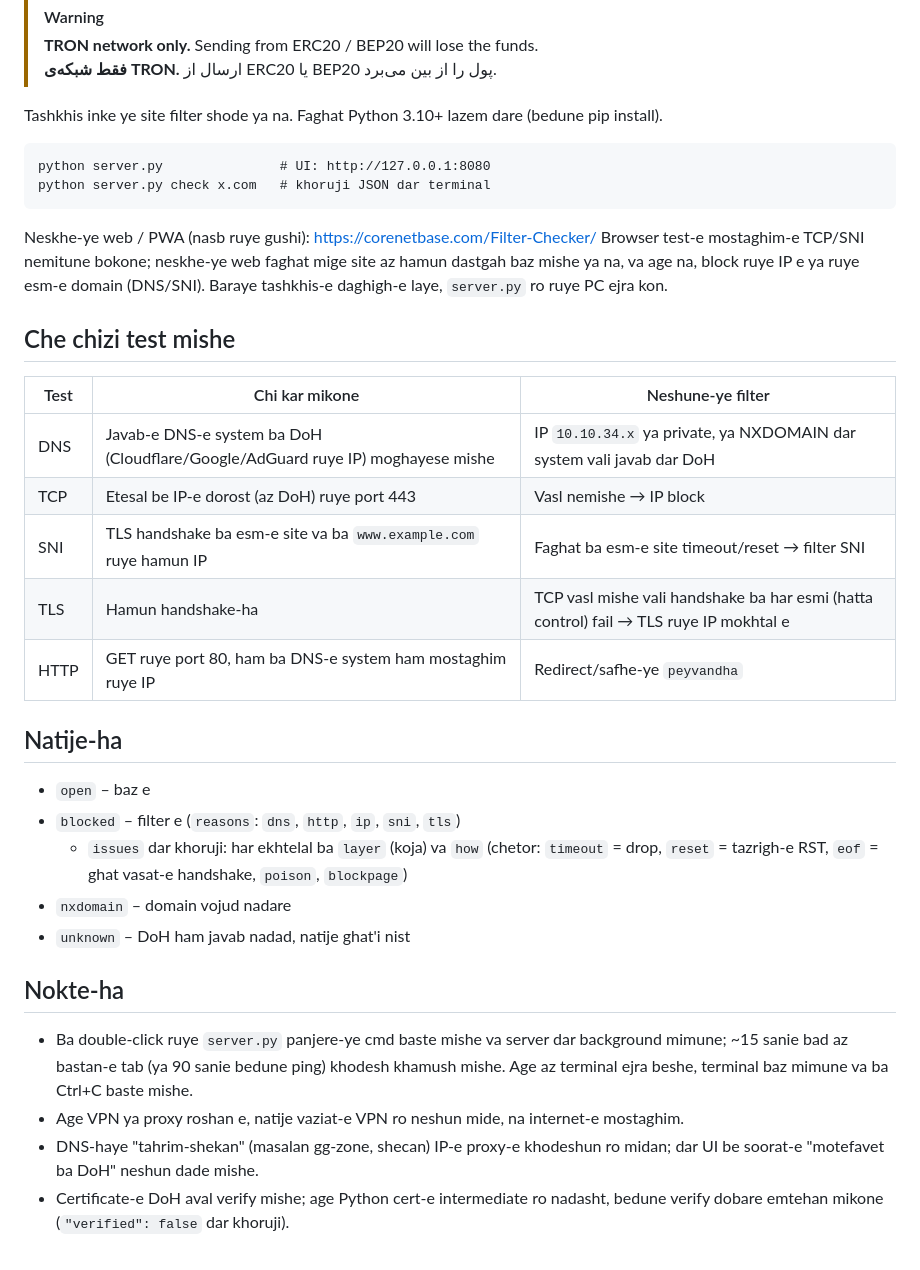
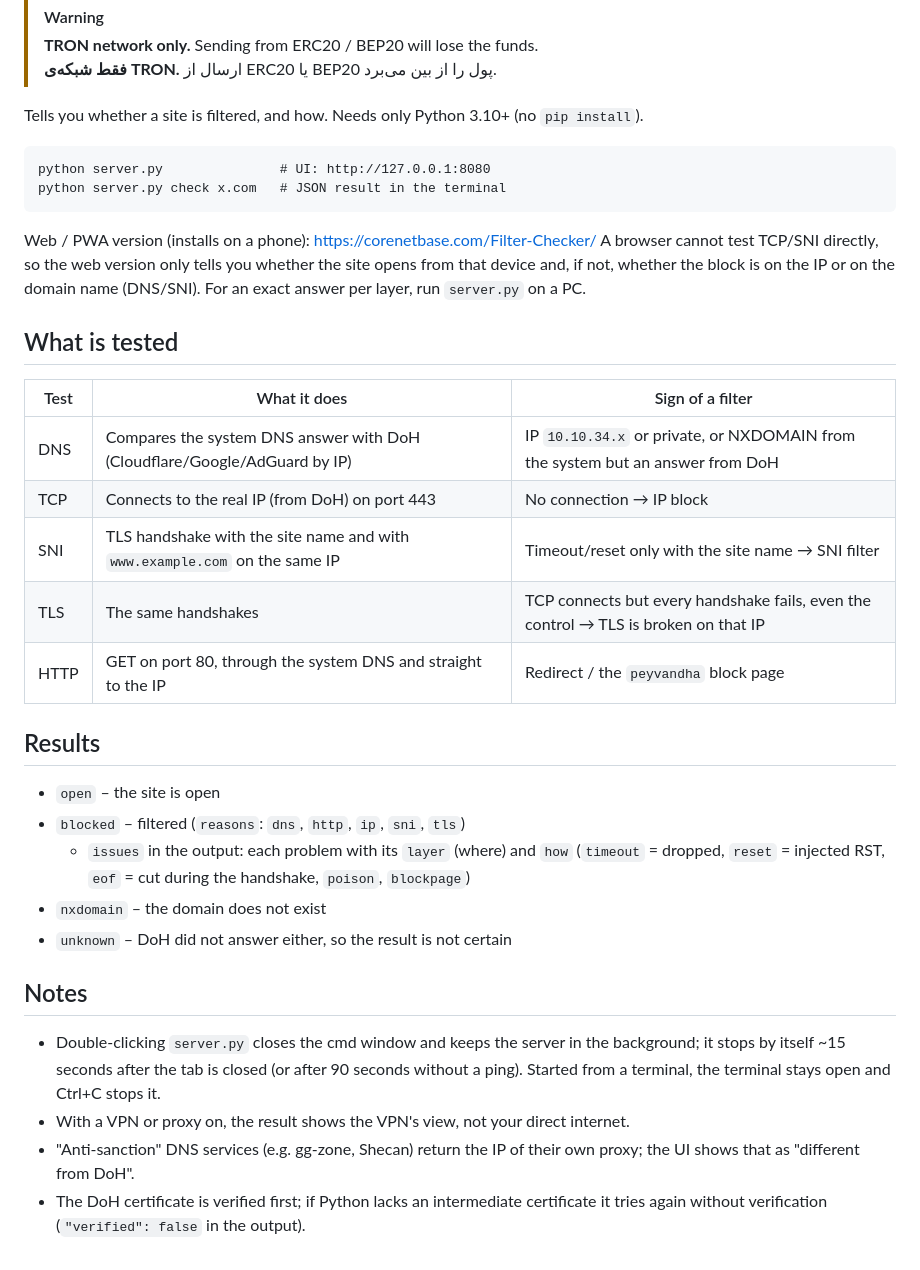
Before and after one commit to Plus98ir/Filter-Checker, a Markdown page: README.md, the part around one of its changes. GitHub-like rendering; folded sections open.

Commit message:
README: separate English (README.md) and Persian (README.fa.md) with one language switch; both open in the same file view

````diff
--- a/README.md
+++ b/README.md
@@ -17,37 +21,37 @@ TA53aFyGNfSAcrCaJi9QmA9x5W47nPJcf7
 
 </details>
 
-Tashkhis inke ye site filter shode ya na. Faghat Python 3.10+ lazem dare (bedune pip install).
+Tells you whether a site is filtered, and how. Needs only Python 3.10+ (no `pip install`).
 
 ```
 python server.py               # UI: http://127.0.0.1:8080
-python server.py check x.com   # khoruji JSON dar terminal
+python server.py check x.com   # JSON result in the terminal
 ```
 
-Neskhe-ye web / PWA (nasb ruye gushi): https://corenetbase.com/Filter-Checker/
-Browser test-e mostaghim-e TCP/SNI nemitune bokone; neskhe-ye web faghat mige site az hamun dastgah baz mishe ya na, va age na, block ruye IP e ya ruye esm-e domain (DNS/SNI). Baraye tashkhis-e daghigh-e laye, `server.py` ro ruye PC ejra kon.
+Web / PWA version (installs on a phone): https://corenetbase.com/Filter-Checker/
+A browser cannot test TCP/SNI directly, so the web version only tells you whether the site opens from that device and, if not, whether the block is on the IP or on the domain name (DNS/SNI). For an exact answer per layer, run `server.py` on a PC.
 
-## Che chizi test mishe
+## What is tested
 
-| Test | Chi kar mikone | Neshune-ye filter |
-|------|----------------|-------------------|
-| DNS  | Javab-e DNS-e system ba DoH (Cloudflare/Google/AdGuard ruye IP) moghayese mishe | IP `10.10.34.x` ya private, ya NXDOMAIN dar system vali javab dar DoH |
-| TCP  | Etesal be IP-e dorost (az DoH) ruye port 443 | Vasl nemishe → IP block |
-| SNI  | TLS handshake ba esm-e site va ba `www.example.com` ruye hamun IP | Faghat ba esm-e site timeout/reset → filter SNI |
-| TLS  | Hamun handshake-ha | TCP vasl mishe vali handshake ba har esmi (hatta control) fail → TLS ruye IP mokhtal e |
-| HTTP | GET ruye port 80, ham ba DNS-e system ham mostaghim ruye IP | Redirect/safhe-ye `peyvandha` |
+| Test | What it does | Sign of a filter |
+|------|--------------|------------------|
+| DNS  | Compares the system DNS answer with DoH (Cloudflare/Google/AdGuard by IP) | IP `10.10.34.x` or private, or NXDOMAIN from the system but an answer from DoH |
+| TCP  | Connects to the real IP (from DoH) on port 443 | No connection → IP block |
+| SNI  | TLS handshake with the site name and with `www.example.com` on the same IP | Timeout/reset only with the site name → SNI filter |
+| TLS  | The same handshakes | TCP connects but every handshake fails, even the control → TLS is broken on that IP |
+| HTTP | GET on port 80, through the system DNS and straight to the IP | Redirect / the `peyvandha` block page |
 
-## Natije-ha
+## Results
 
-- `open` – baz e
-- `blocked` – filter e (`reasons`: `dns`, `http`, `ip`, `sni`, `tls`)
-  - `issues` dar khoruji: har ekhtelal ba `layer` (koja) va `how` (chetor: `timeout` = drop, `reset` = tazrigh-e RST, `eof` = ghat vasat-e handshake, `poison`, `blockpage`)
-- `nxdomain` – domain vojud nadare
-- `unknown` – DoH ham javab nadad, natije ghat'i nist
+- `open` – the site is open
+- `blocked` – filtered (`reasons`: `dns`, `http`, `ip`, `sni`, `tls`)
+  - `issues` in the output: each problem with its `layer` (where) and `how` (`timeout` = dropped, `reset` = injected RST, `eof` = cut during the handshake, `poison`, `blockpage`)
+- `nxdomain` – the domain does not exist
+- `unknown` – DoH did not answer either, so the result is not certain
 
-## Nokte-ha
+## Notes
 
-- Ba double-click ruye `server.py` panjere-ye cmd baste mishe va server dar background mimune; ~15 sanie bad az bastan-e tab (ya 90 sanie bedune ping) khodesh khamush mishe. Age az terminal ejra beshe, terminal baz mimune va ba Ctrl+C baste mishe.
-- Age VPN ya proxy roshan e, natije vaziat-e VPN ro neshun mide, na internet-e mostaghim.
-- DNS-haye "tahrim-shekan" (masalan gg-zone, shecan) IP-e proxy-e khodeshun ro midan; dar UI be soorat-e "motefavet ba DoH" neshun dade mishe.
-- Certificate-e DoH aval verify mishe; age Python cert-e intermediate ro nadasht, bedune verify dobare emtehan mikone (`"verified": false` dar khoruji).
+- Double-clicking `server.py` closes the cmd window and keeps the server in the background; it stops by itself ~15 seconds after the tab is closed (or after 90 seconds without a ping). Started from a terminal, the terminal stays open and Ctrl+C stops it.
+- With a VPN or proxy on, the result shows the VPN's view, not your direct internet.
+- "Anti-sanction" DNS services (e.g. gg-zone, Shecan) return the IP of their own proxy; the UI shows that as "different from DoH".
+- The DoH certificate is verified first; if Python lacks an intermediate certificate it tries again without verification (`"verified": false` in the output).
````
Also changed, not shown: other parts of README.md (+4 -0 lines), README.fa.md (added, +65 -0 lines).
